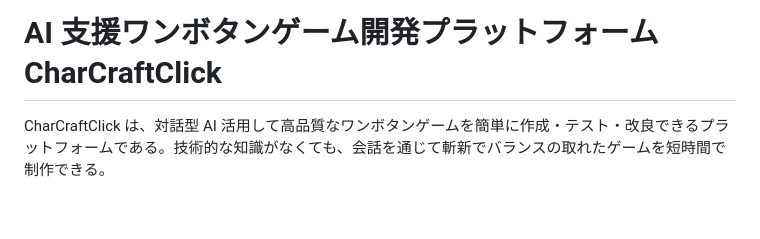
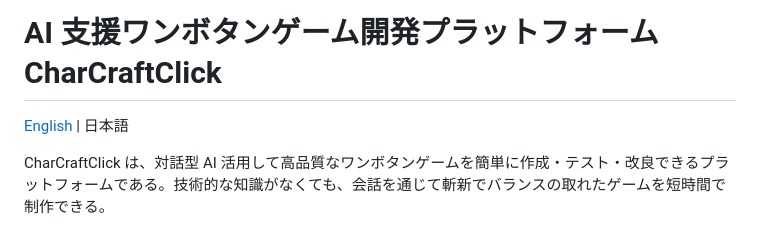
Before and after one commit to abagames/chat-craft-click, a Markdown page: README_ja.md, the part around the change. Drawn GitHub-style; blank space fills up the shorter version.

Commit message:
Add link to en ja README

```diff
--- a/README_ja.md
+++ b/README_ja.md
@@ -1,4 +1,6 @@
 # AI 支援ワンボタンゲーム開発プラットフォーム CharCraftClick
+
+[English](./README.md) | 日本語
 
 CharCraftClick は、対話型 AI 活用して高品質なワンボタンゲームを簡単に作成・テスト・改良できるプラットフォームである。技術的な知識がなくても、会話を通じて斬新でバランスの取れたゲームを短時間で制作できる。
 
```
Also changed, not shown: README.md (+2 -0 lines).
